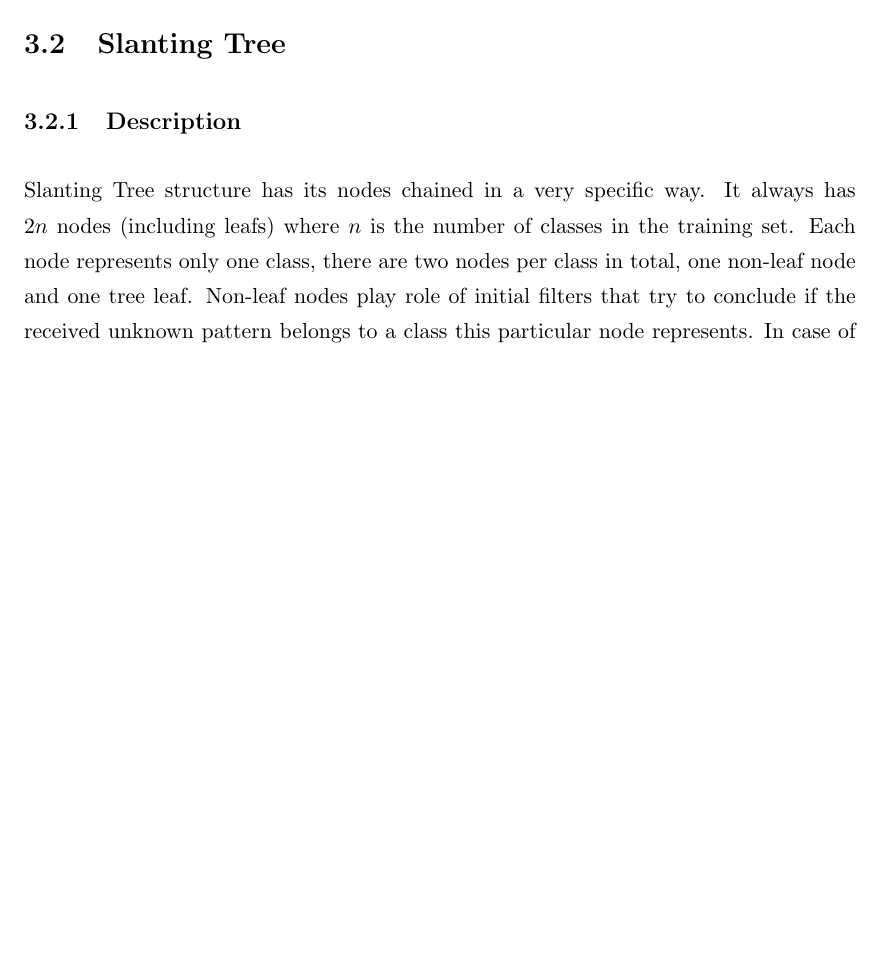
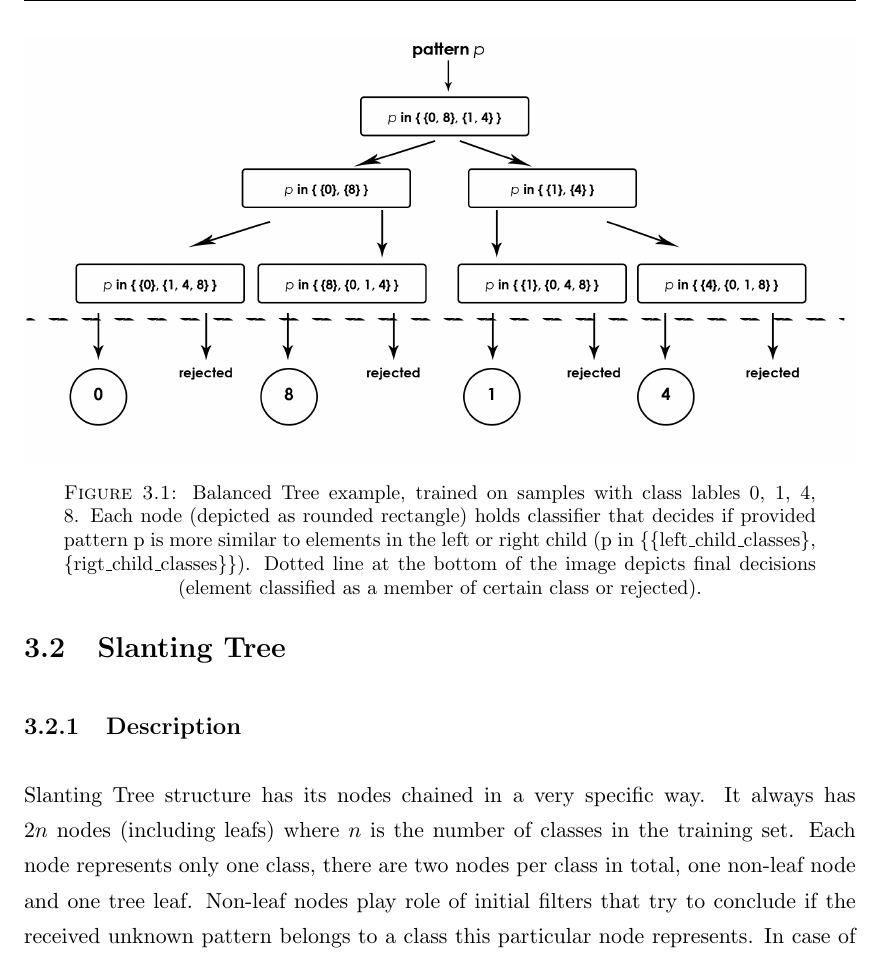
Before and after one commit to Waszker/MasterDegree, a LaTeX thesis (Documentation/masterdegreethesis.tex, which reads Documentation/Chapters/Chapter3.tex): part of page 19 of 23, cut at the place of the change, the shorter picture padded with empty space. Compiled offline with pdfLaTeX.

Commit message:
Added balaced tree image

```diff
--- a/Documentation/Chapters/Chapter3.tex
+++ b/Documentation/Chapters/Chapter3.tex
@@ -12,6 +12,13 @@ Balanced Tree structure utilises clustering algorithms for its creation. It is u
 
 Creation of Balanced Tree structure starts from tree root and is done recursively. Each node, that is not a tree leaf, is assigned certain set of classes which is a subset of all classes in a tree (root node is assigned all). The next step involves clustering method dividing node's class set into two disjoint sets. This procedure is done on 'class central points' which are average points of all elements in each class. Clustering algorithm divides those points thus providing two new sets for both child nodes. After that node trains its classifier on data set consisting of two classes created by taking all elements from training data for left and right child nodes' classes sets. The node-creation procedure is then applied for both node's children. The leaf creation algorithm is slightly different as it does not need usage of clustering. Classifier is trained on data set created from combining elements from training data that belongs to the same class the leaf node represents (those points' new class is labelled '0') and elements from every other class (which are labelled '1')\label{balanced_tree:one-vs-rest}. To ensure that both '0' and '1' classes have the same number of entries the '1' class set must be trimmed. This is done at its creation step by taking less elements from each class in order to have the same number (or nearly identical) of elements overall in the whole set, e.g. having training data set consisting of ten classes labelled from '0' to '9', with total of 10,000 elements, set '0' for leaf representing class '2' will have 1,000 entries of elements from class '2' taken from training data and set '1' will have 999 elements in total but will consist of elements from classes '0', '1', '3', '4', '5', '6', '7', '8', '9' taken from training data with 111 elements from each class.
 
+\begin{figure}[!t]
+	\centering
+	\includegraphics[width=1\textwidth]{Figures/balanced_tree.jpg}
+	\caption{Balanced Tree example, trained on samples with class lables 0, 1, 4, 8. Each node (depicted as rounded rectangle) holds classifier that decides if provided pattern p is more similar to elements in the left or right child (p in \{\{left\_child\_classes\}, \{rigt\_child\_classes\}\}). Dotted line at the bottom of the image depicts final decisions (element classified as a member of certain class or rejected).}
+	\label{fig:rejection_version1}\vspace{-3pt}
+\end{figure}
+
 \section{Slanting Tree}
 
 \subsection{Description}
```
Also changed, not shown: Documentation/Figures/balanced_tree.jpg (added), Documentation/masterdegreethesis.pdf.
